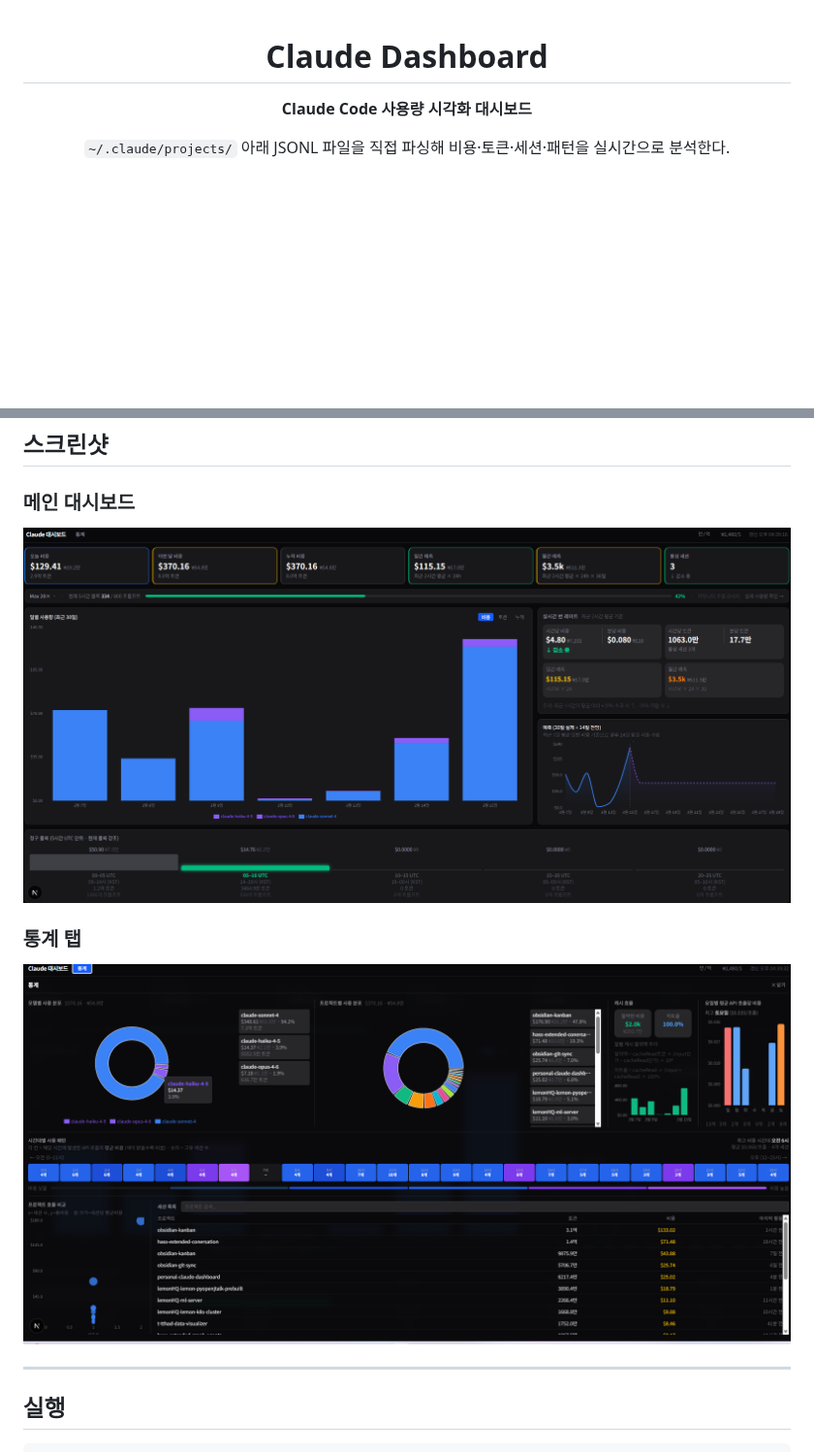
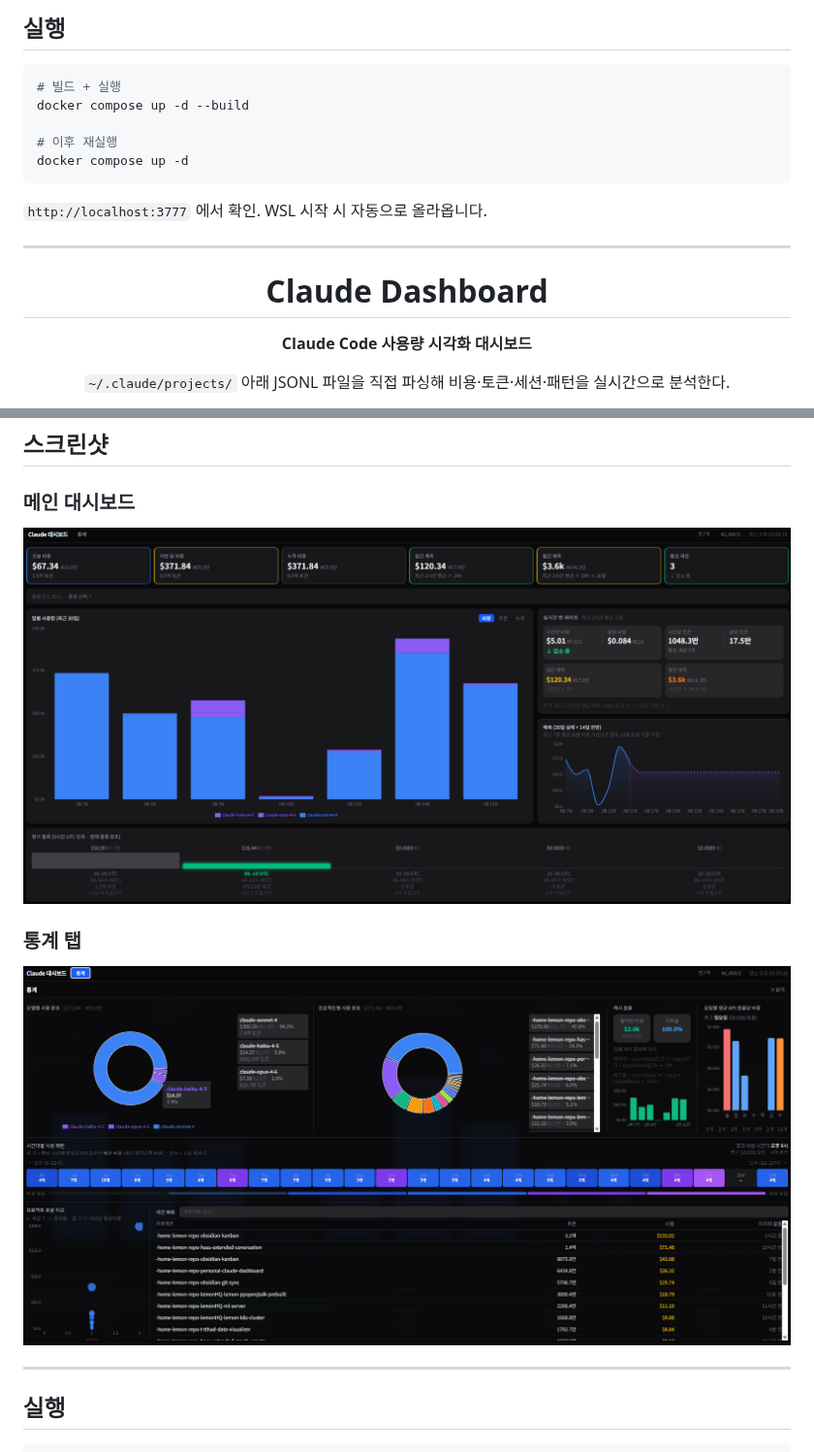
Before and after one commit to LemonDouble/claude-dashboard, a Markdown page: README.md, 2 parts joined by grey strips. Shown at 97% size. Rendered like a GitHub page; pictures changed too: docs/images/main.png, docs/images/statistics.png; blank space fills up the shorter version.

Commit message:
feat : Docker compose 추가

````diff
--- a/README.md
+++ b/README.md
@@ -1,3 +1,17 @@
+## 실행
+
+```bash
+# 빌드 + 실행
+docker compose up -d --build
+
+# 이후 재실행
+docker compose up -d
+```
+
+`http://localhost:3777` 에서 확인. WSL 시작 시 자동으로 올라옵니다.
+
+---
+
 <div align="center">
 
 # Claude Dashboard
````
Also changed, not shown: 4 other files.
